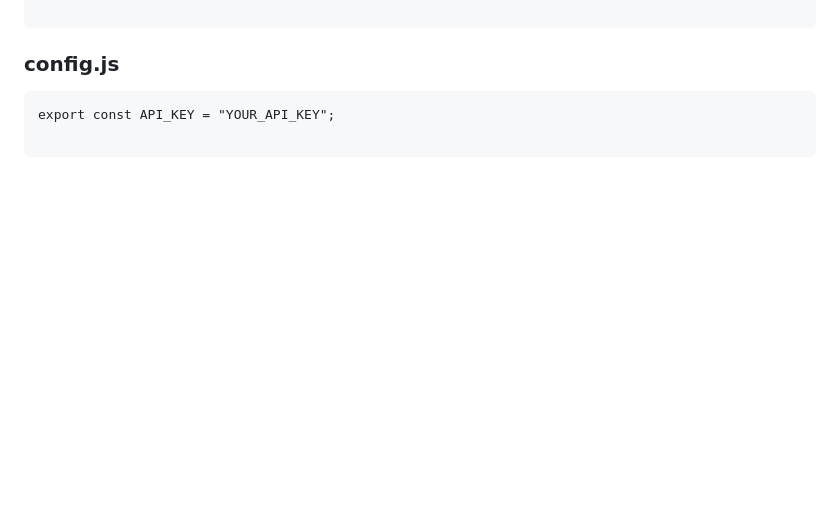
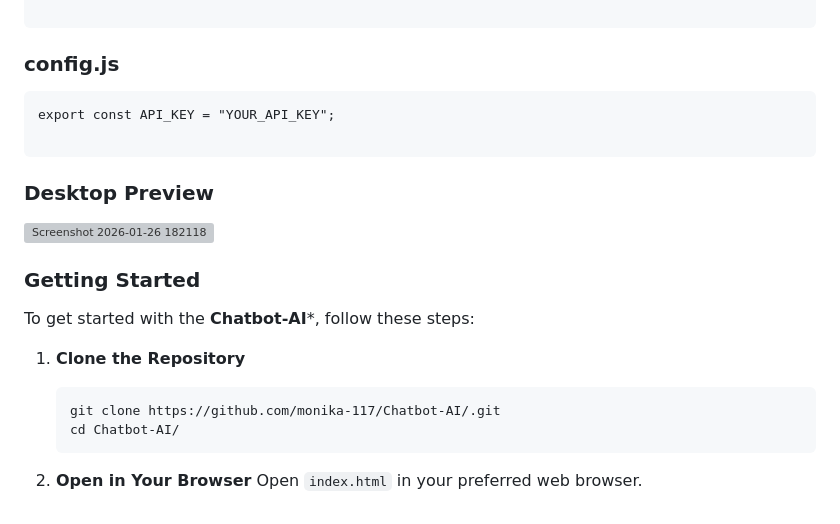
Before and after one commit to monika-117/Chatbot-AI, a Markdown page: README.md, the part around the change. Drawn GitHub-style; blank space fills up the shorter version; grey boxes are pictures that could not be loaded.

````diff
--- a/README.md
+++ b/README.md
@@ -343,3 +343,19 @@ userInput.addEventListener("keypress", (e) => {
 export const API_KEY = "YOUR_API_KEY";
 
 ```
+### Desktop Preview
+
+<img width="1919" height="1094" alt="Screenshot 2026-01-26 182118" src="https://github.com/user-attachments/assets/499c7434-d4fa-4df6-9bef-cb34b0b9c5c6" />
+
+### Getting Started
+
+To get started with the **Chatbot-AI***, follow these steps:
+
+1. **Clone the Repository**
+   ```
+   git clone https://github.com/monika-117/Chatbot-AI/.git
+   cd Chatbot-AI/
+   ```
+
+2. **Open in Your Browser**
+   Open `index.html` in your preferred web browser.
````
